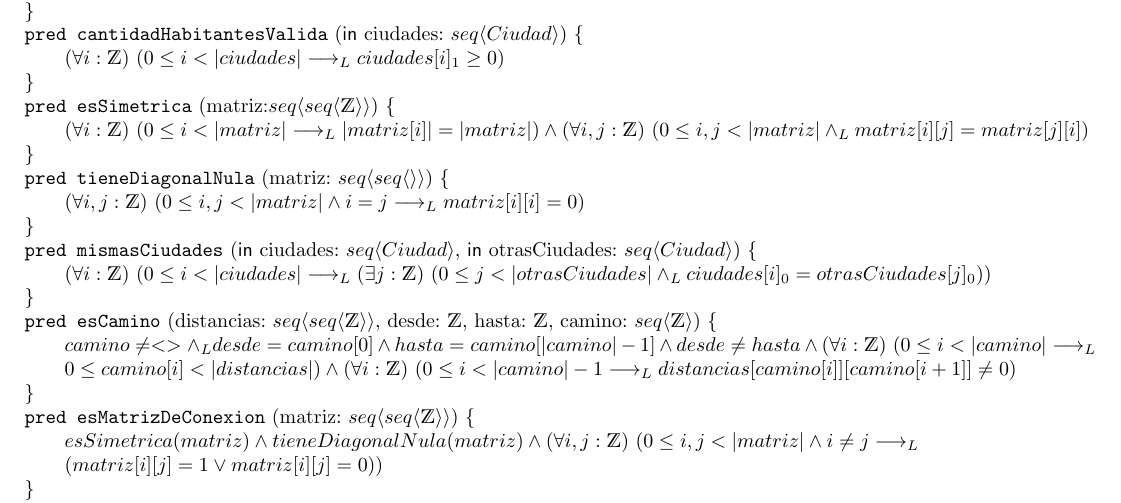
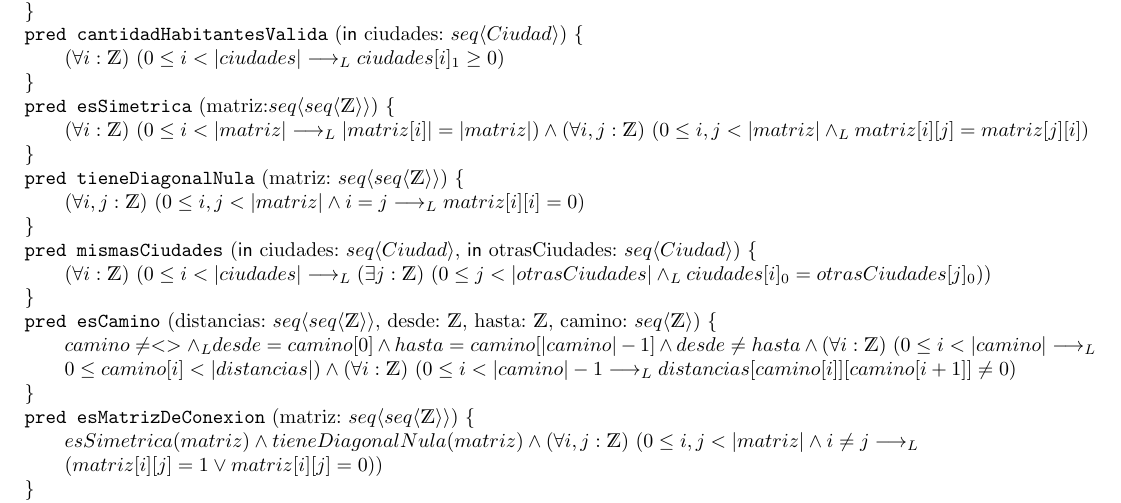
Before and after one commit to koopardo/AlgoritmosYEstructurasDeDatos, a LaTeX document (tp1/tp1_latex/tp1.tex): part of page 2 of 5, cut so that both start at the same text. Compiled offline with pdfLaTeX.

Commit message:
corregido dominio de  tieneDiagonalNula

```diff
--- a/tp1/tp1_latex/tp1.tex
+++ b/tp1/tp1_latex/tp1.tex
@@ -106,7 +106,7 @@
     \paraTodo[unalinea]{i,j}{\ent}{0 \leq i,j < \abs{matriz} \yLuego matriz[i][j] = matriz[j][i]}
 }
 
-\pred{tieneDiagonalNula}{matriz: \TLista{\TLista{}}}{
+\pred{tieneDiagonalNula}{matriz: \TLista{\TLista{\ent}}}{
     \paraTodo[unalinea]{i,j}{\ent}{0 \leq i,j < \abs{matriz} \land i = j \implicaLuego matriz[i][i] = 0}
 }
 
```
Also changed, not shown: tp1/tp1.pdf.
